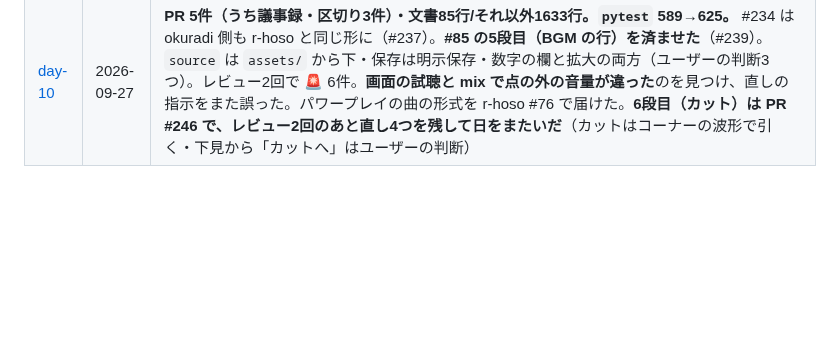
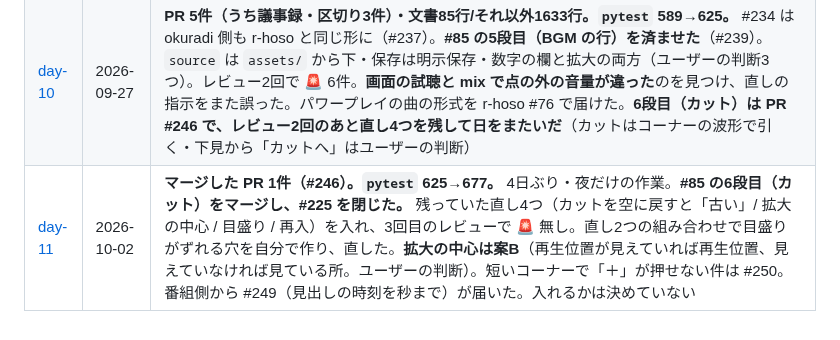
Before and after one commit to Bohemian1506/okuradi, a Markdown page: docs/dev-log/README.md, the part around the change. Rendered like a GitHub page; blank space fills up the shorter version.

```diff
--- a/docs/dev-log/README.md
+++ b/docs/dev-log/README.md
@@ -58,3 +58,4 @@ docs/dev-log/day-stats.sh 2026-09-20
 | [day-8](day-8.md) | 2026-09-25 | **PR 8件・文書198行/それ以外842行。`pytest` 383→425。** **作業の画面を作った**（#193・`/始め` で3つのペイン、`/作業終了` で区切り漏れを止めて閉じる、印で続きからの朝も促す）。**GUI のサーバーは朝に立てない**（ユーザーの判断）。レビューの 🚨 2件（後片付けが促しを道連れ / GUI の工程を取り残す）を直した。**Issue のラベルを決めた**（#196・`道具` / `番組側から` / `番組側の判断待ち`。**ラベル無しは付け忘れ**）。**#181 は人の最初の一言を待つ**と分かり、**`start.sh` が最初の一言として `/始め` を渡す形にした**（#198）。今朝の `lead` は**起動24秒で落ちていた**（原因不明・Claude Code の更新と同じ時刻）。**第0回を `ep00` に決め、GUI から作れるようにした**（#200。一度 okuradi と r-hoso の ep01 を混ぜて勧め、3回目）。`.wslconfig` の効かない行を消した。**`/作業終了` の判定が初日に外れた**（#202） |
 | [day-9](day-9.md) | 2026-09-26 | **PR 18件・文書509行/それ以外4165行。`pytest` 425→589。** 朝は F12 で `lead` に名前が付かなかったのを直した（#206）。**#85 を段に分け4段目まで進めた**（部品を置く #209 → 並びを表示 #212 → コーナーの枠に音源を入れる #216 → 曲を重ねる工程 `mix` #224）。**OP とパワープレイの曲はあとから重ねる**（パワープレイは r-hoso #66）、言い直しはカットで消す、など判断が多い日。**レビューは毎回2〜3回、直すたびに新しい穴。** 担当が本物の作業フォルダを触った事故が2件（実害無し）→ **#221 を片付けた**（#228。Claude から一時フォルダ無しで起動すると build.py 自身が止まる＋hook。文字列で起動を見分ける hook は抜け道と行きすぎが出たのでやめた）。夜に小さいもの（#204・`/作業終了` を見出しの時刻で見る #202・r-hoso と揃える #210）を片付けた。**曲の置き場所を `assets/music/` に決めた**（#233。r-hoso で決めてあったのが okuradi に届いていなかった → リポジトリをまたぐ連絡を #234 に） |
 | [day-10](day-10.md) | 2026-09-27 | **PR 5件（うち議事録・区切り3件）・文書85行/それ以外1633行。`pytest` 589→625。** #234 は okuradi 側も r-hoso と同じ形に（#237）。**#85 の5段目（BGM の行）を済ませた**（#239）。`source` は `assets/` から下・保存は明示保存・数字の欄と拡大の両方（ユーザーの判断3つ）。レビュー2回で 🚨 6件。**画面の試聴と mix で点の外の音量が違った**のを見つけ、直しの指示をまた誤った。パワープレイの曲の形式を r-hoso #76 で届けた。**6段目（カット）は PR #246 で、レビュー2回のあと直し4つを残して日をまたいだ**（カットはコーナーの波形で引く・下見から「カットへ」はユーザーの判断） |
+| [day-11](day-11.md) | 2026-10-02 | **マージした PR 1件（#246）。`pytest` 625→677。** 4日ぶり・夜だけの作業。**#85 の6段目（カット）をマージし、#225 を閉じた。** 残っていた直し4つ（カットを空に戻すと「古い」/ 拡大の中心 / 目盛り / 再入）を入れ、3回目のレビューで 🚨 無し。直し2つの組み合わせで目盛りがずれる穴を自分で作り、直した。**拡大の中心は案B**（再生位置が見えていれば再生位置、見えていなければ見ている所。ユーザーの判断）。短いコーナーで「＋」が押せない件は #250。番組側から #249（見出しの時刻を秒まで）が届いた。入れるかは決めていない |
```
Also changed, not shown: docs/dev-log/day-11.md (added, +46 -0 lines), docs/handoff.md (+20 -17 lines).
